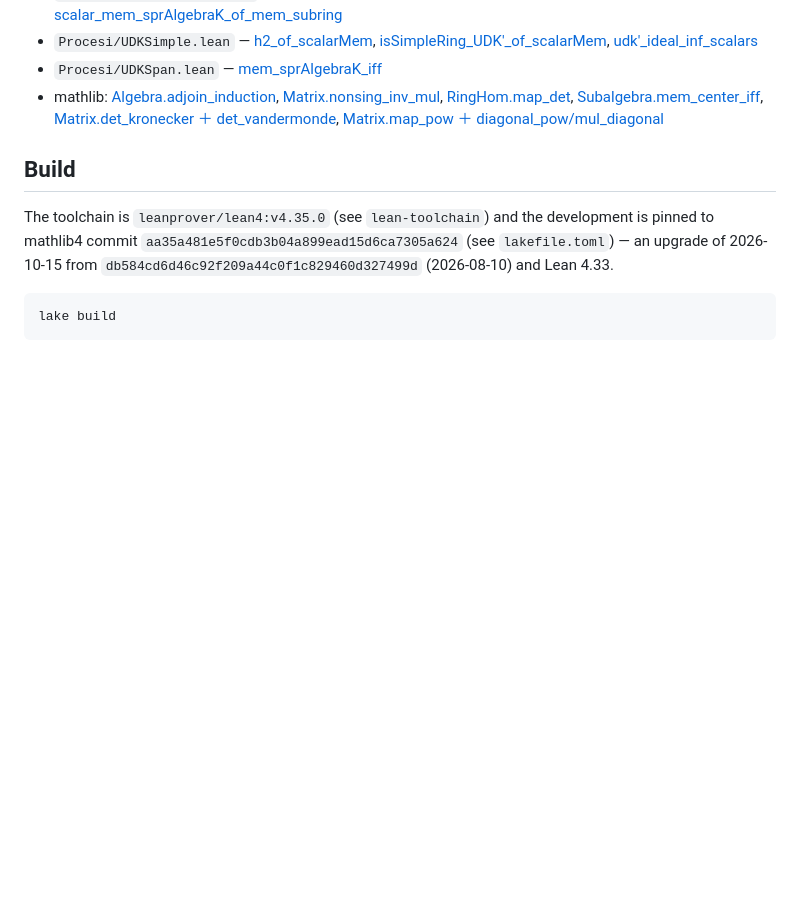
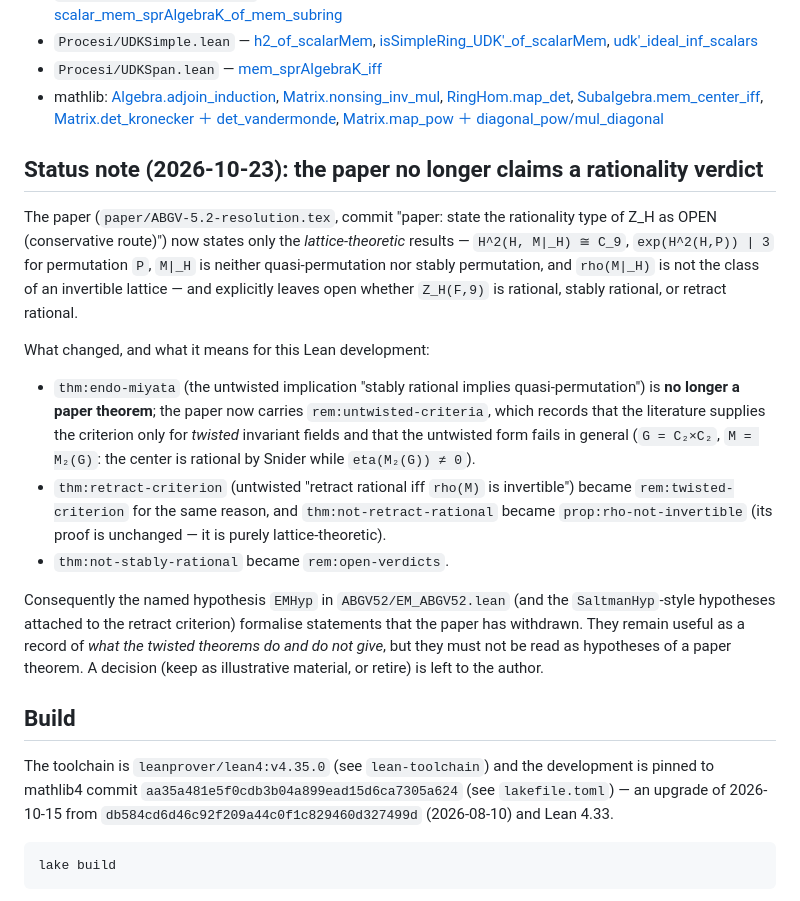
Before and after one commit to wuzhengyao/abgv52-lean, a Markdown page: README.md, the part around the change. Drawn GitHub-style; blank space fills up the shorter version.

Commit message:
README: status note -- the paper now states the rationality type of Z_H as open; EMHyp/SaltmanHyp no longer match a paper theorem

```diff
--- a/README.md
+++ b/README.md
@@ -145,6 +145,38 @@ Each theorem name below links to its declaration in the Lean sources.
 * `Procesi/UDKSpan.lean` — [mem_sprAlgebraK_iff](https://github.com/wuzhengyao/abgv52-lean/blob/main/Procesi/UDKSpan.lean#L51)
 * mathlib: [Algebra.adjoin_induction](https://leanprover-community.github.io/mathlib4_docs/find/?pattern=Algebra.adjoin_induction#doc), [Matrix.nonsing_inv_mul](https://leanprover-community.github.io/mathlib4_docs/find/?pattern=Matrix.nonsing_inv_mul#doc), [RingHom.map_det](https://leanprover-community.github.io/mathlib4_docs/find/?pattern=RingHom.map_det#doc), [Subalgebra.mem_center_iff](https://leanprover-community.github.io/mathlib4_docs/find/?pattern=Subalgebra.mem_center_iff#doc), [Matrix.det_kronecker ＋ det_vandermonde](https://leanprover-community.github.io/mathlib4_docs/find/?pattern=Matrix.det_kronecker#doc), [Matrix.map_pow ＋ diagonal_pow/mul_diagonal](https://leanprover-community.github.io/mathlib4_docs/find/?pattern=Matrix.map_pow#doc)
 
+
+## Status note (2026-10-23): the paper no longer claims a rationality verdict
+
+The paper (`paper/ABGV-5.2-resolution.tex`, commit "paper: state the
+rationality type of Z_H as OPEN (conservative route)") now states only the
+*lattice-theoretic* results — `H^2(H, M|_H) ≅ C_9`, `exp(H^2(H,P)) | 3` for
+permutation `P`, `M|_H` is neither quasi-permutation nor stably permutation,
+and `rho(M|_H)` is not the class of an invertible lattice — and explicitly
+leaves open whether `Z_H(F,9)` is rational, stably rational, or retract
+rational.
+
+What changed, and what it means for this Lean development:
+
+* `thm:endo-miyata` (the untwisted implication "stably rational implies
+  quasi-permutation") is **no longer a paper theorem**; the paper now carries
+  `rem:untwisted-criteria`, which records that the literature supplies the
+  criterion only for *twisted* invariant fields and that the untwisted form
+  fails in general (`G = C₂×C₂`, `M = M₂(G)`: the center is rational by
+  Snider while `eta(M₂(G)) ≠ 0`).
+* `thm:retract-criterion` (untwisted "retract rational iff `rho(M)` is
+  invertible") became `rem:twisted-criterion` for the same reason, and
+  `thm:not-retract-rational` became `prop:rho-not-invertible` (its proof is
+  unchanged — it is purely lattice-theoretic).
+* `thm:not-stably-rational` became `rem:open-verdicts`.
+
+Consequently the named hypothesis `EMHyp` in `ABGV52/EM_ABGV52.lean` (and the
+`SaltmanHyp`-style hypotheses attached to the retract criterion) formalise
+statements that the paper has withdrawn. They remain useful as a record of
+*what the twisted theorems do and do not give*, but they must not be read as
+hypotheses of a paper theorem. A decision (keep as illustrative material, or
+retire) is left to the author.
+
 ## Build
 
 The toolchain is `leanprover/lean4:v4.35.0` (see `lean-toolchain`) and the
```
